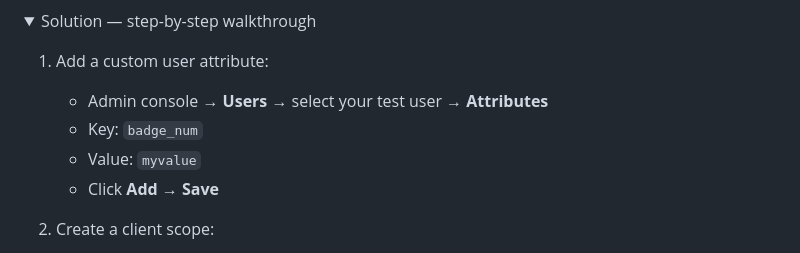
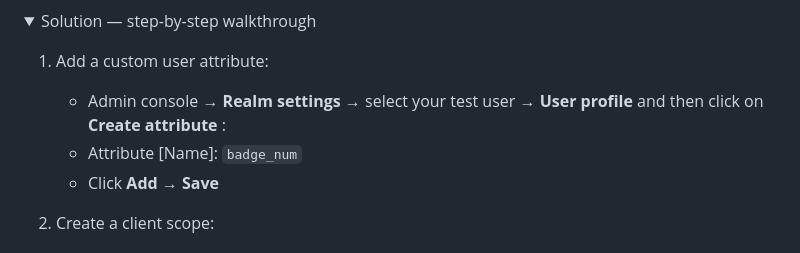
Before and after one commit to Keycloak-Academy/keycloak-for-architects, a Markdown page: 003-oidc-playground/README.md, the part around the change. GitHub-like rendering; folded sections open.

```diff
--- a/003-oidc-playground/README.md
+++ b/003-oidc-playground/README.md
@@ -213,9 +213,8 @@ The mapper bridges a user attribute (stored in Keycloak) to a token claim (consu
 <summary>Solution — step-by-step walkthrough</summary>
 
 1. Add a custom user attribute:
-   - Admin console → **Users** → select your test user → **Attributes**
-   - Key: `badge_num`
-   - Value: `myvalue`
+   - Admin console → **Realm settings** → select your test user → **User profile** and then click on **Create attribute** :
+   - Attribute [Name]: `badge_num`
    - Click **Add** → **Save**
 
 2. Create a client scope:
```
Also changed, not shown: 001-environment-setup/README.md (+61 -3 lines), 002-identity-fundamentals/README.md (+2 -2 lines).
